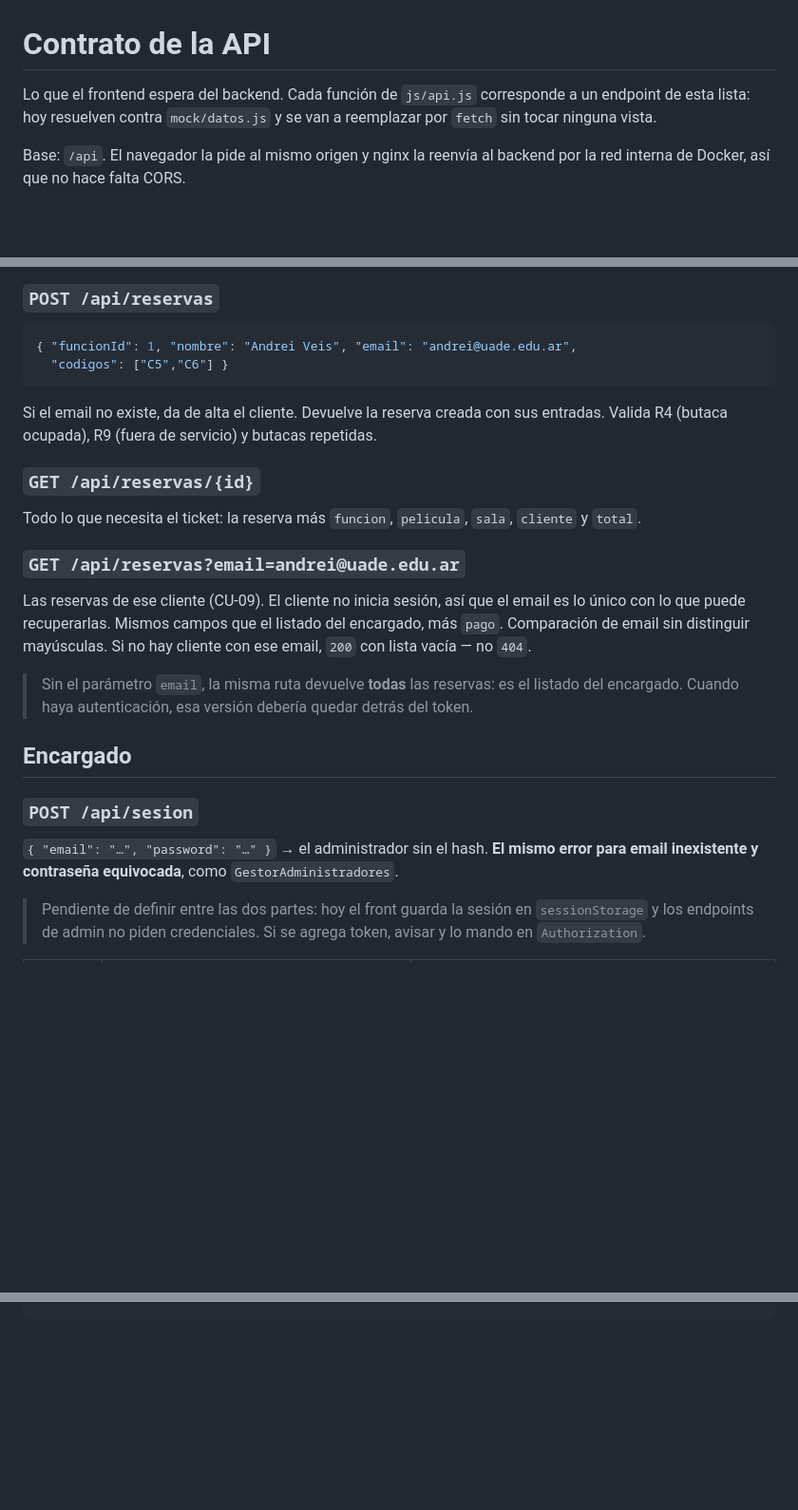
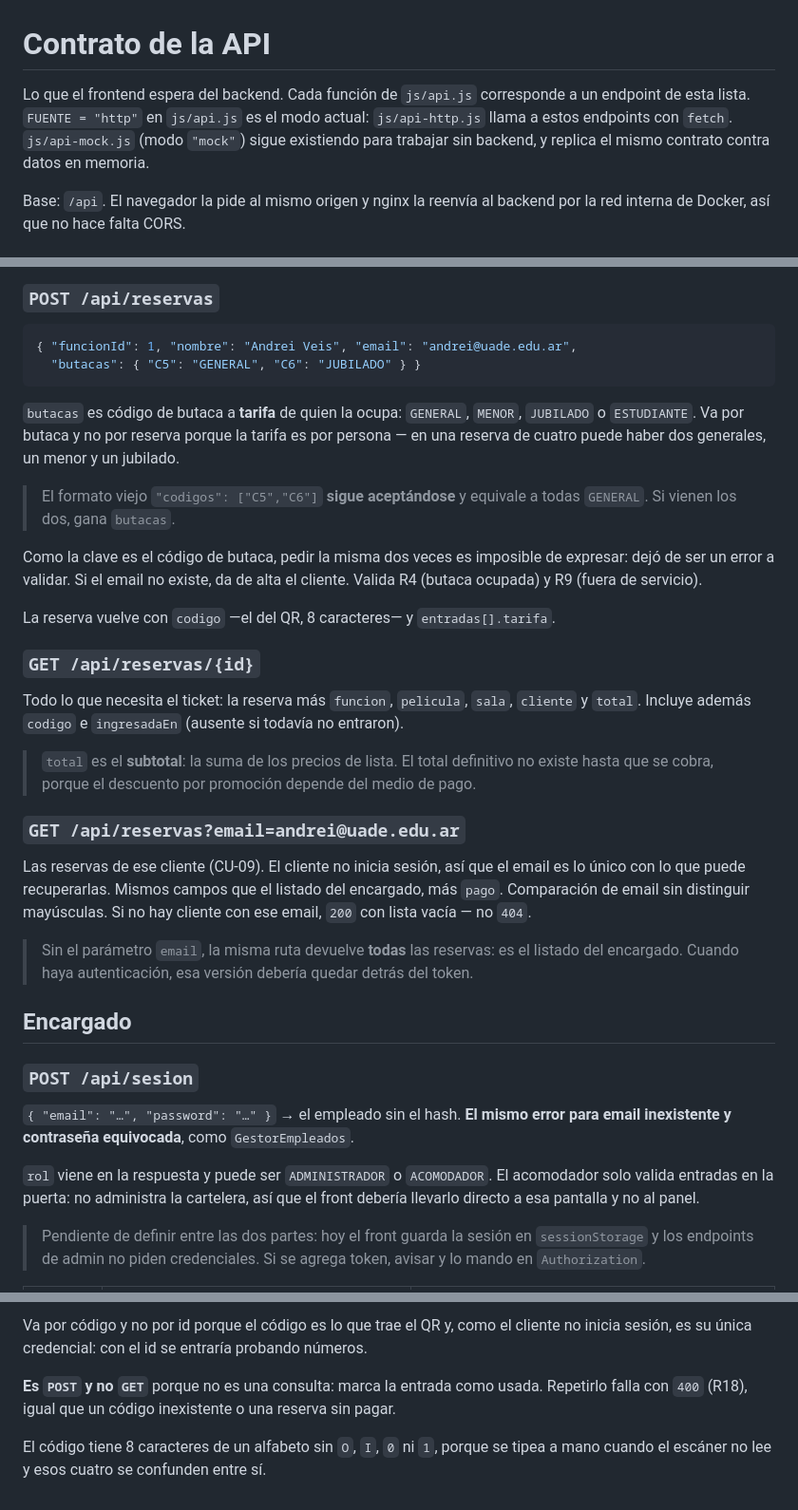
Before and after one commit to andreiveisuade/cine-uade, a Markdown page: cine-frontend/API.md, 3 parts joined by grey strips. Shown at 95% size. Rendered like a GitHub page; blank space fills up the shorter version.

````diff
--- a/cine-frontend/API.md
+++ b/cine-frontend/API.md
@@ -1,8 +1,9 @@
 # Contrato de la API
 
 Lo que el frontend espera del backend. Cada función de `js/api.js` corresponde a un
-endpoint de esta lista: hoy resuelven contra `mock/datos.js` y se van a reemplazar por
-`fetch` sin tocar ninguna vista.
+endpoint de esta lista. `FUENTE = "http"` en `js/api.js` es el modo actual: `js/api-http.js`
+llama a estos endpoints con `fetch`. `js/api-mock.js` (modo `"mock"`) sigue existiendo para
+trabajar sin backend, y replica el mismo contrato contra datos en memoria.
 
 Base: `/api`. El navegador la pide al mismo origen y nginx la reenvía al backend por la
 red interna de Docker, así que no hace falta CORS.
@@ -91,14 +92,27 @@ El cliente con ese email, o `null` si no existe. Sin distinguir mayúsculas.
 ### `POST /api/reservas`
 ```json
 { "funcionId": 1, "nombre": "Andrei Veis", "email": "andrei@uade.edu.ar",
-  "codigos": ["C5","C6"] }
+  "butacas": { "C5": "GENERAL", "C6": "JUBILADO" } }
 ```
-Si el email no existe, da de alta el cliente. Devuelve la reserva creada con sus
-entradas. Valida R4 (butaca ocupada), R9 (fuera de servicio) y butacas repetidas.
+`butacas` es código de butaca a **tarifa** de quien la ocupa: `GENERAL`, `MENOR`,
+`JUBILADO` o `ESTUDIANTE`. Va por butaca y no por reserva porque la tarifa es por
+persona — en una reserva de cuatro puede haber dos generales, un menor y un jubilado.
+
+> El formato viejo `"codigos": ["C5","C6"]` **sigue aceptándose** y equivale a todas
+> `GENERAL`. Si vienen los dos, gana `butacas`.
+
+Como la clave es el código de butaca, pedir la misma dos veces es imposible de
+expresar: dejó de ser un error a validar. Si el email no existe, da de alta el cliente.
+Valida R4 (butaca ocupada) y R9 (fuera de servicio).
+
+La reserva vuelve con `codigo` —el del QR, 8 caracteres— y `entradas[].tarifa`.
 
 ### `GET /api/reservas/{id}`
 Todo lo que necesita el ticket: la reserva más `funcion`, `pelicula`, `sala`, `cliente`
-y `total`.
+y `total`. Incluye además `codigo` e `ingresadaEn` (ausente si todavía no entraron).
+
+> `total` es el **subtotal**: la suma de los precios de lista. El total definitivo no
+> existe hasta que se cobra, porque el descuento por promoción depende del medio de pago.
 
 ### `GET /api/reservas?email=andrei@uade.edu.ar`
 Las reservas de ese cliente (CU-09). El cliente no inicia sesión, así que el email es lo
@@ -112,9 +126,13 @@ Las reservas de ese cliente (CU-09). El cliente no inicia sesión, así que el e
 ## Encargado
 
 ### `POST /api/sesion`
-`{ "email": "…", "password": "…" }` → el administrador sin el hash.
+`{ "email": "…", "password": "…" }` → el empleado sin el hash.
 **El mismo error para email inexistente y contraseña equivocada**, como
-`GestorAdministradores`.
+`GestorEmpleados`.
+
+`rol` viene en la respuesta y puede ser `ADMINISTRADOR` o `ACOMODADOR`. El acomodador
+solo valida entradas en la puerta: no administra la cartelera, así que el front debería
+llevarlo directo a esa pantalla y no al panel.
 
 > Pendiente de definir entre las dos partes: hoy el front guarda la sesión en
 > `sessionStorage` y los endpoints de admin no piden credenciales. Si se agrega token,
@@ -154,0 +241,8 @@ Las reservas de ese cliente (CU-09). El cliente no inicia sesión, así que el e
+Va por código y no por id porque el código es lo que trae el QR y, como el cliente no
+inicia sesión, es su única credencial: con el id se entraría probando números.
+
+**Es `POST` y no `GET`** porque no es una consulta: marca la entrada como usada. Repetirlo
+falla con `400` (R18), igual que un código inexistente o una reserva sin pagar.
+
+El código tiene 8 caracteres de un alfabeto sin `O`, `I`, `0` ni `1`, porque se tipea a
+mano cuando el escáner no lee y esos cuatro se confunden entre sí.
````
Also changed, not shown: other parts of cine-frontend/API.md (+70 -2 lines).
